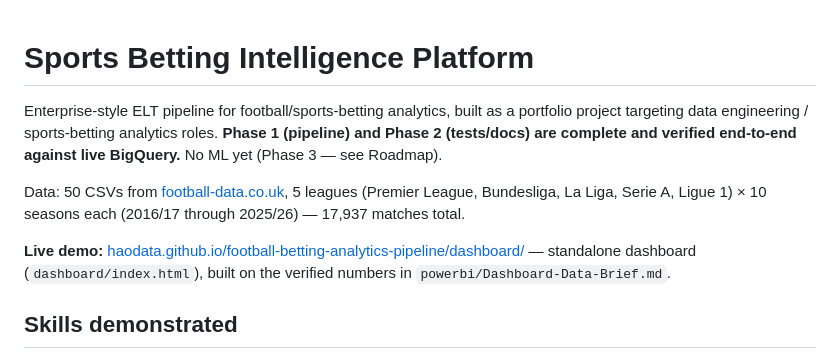
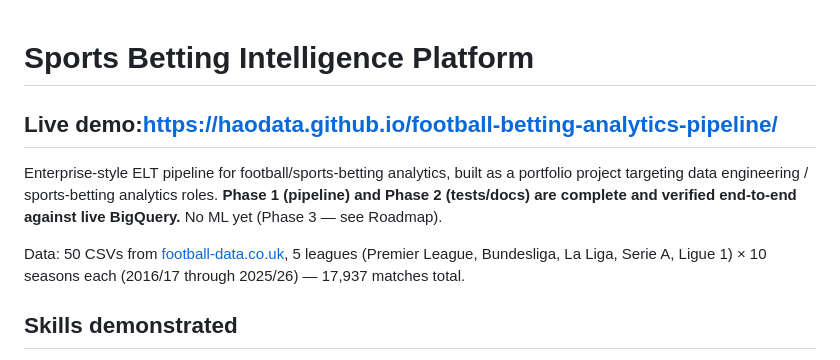
Before and after one commit to haodata/football-betting-analytics-pipeline, a Markdown page: README.md, the part around the change. Rendered like a GitHub page.

Commit message:
Add live demo link to README
Added a link to the live demo of the Sports Betting Intelligence Platform in the README.

```diff
--- a/README.md
+++ b/README.md
@@ -1,4 +1,6 @@
 # Sports Betting Intelligence Platform
+
+## Live demo:https://haodata.github.io/football-betting-analytics-pipeline/
 
 Enterprise-style ELT pipeline for football/sports-betting analytics, built as a
 portfolio project targeting data engineering / sports-betting analytics roles.
@@ -9,9 +11,7 @@ Data: 50 CSVs from [football-data.co.uk](https://www.football-data.co.uk/), 5 le
 (Premier League, Bundesliga, La Liga, Serie A, Ligue 1) × 10 seasons each (2016/17
 through 2025/26) — 17,937 matches total.
 
-**Live demo:** [haodata.github.io/football-betting-analytics-pipeline/dashboard/](https://haodata.github.io/football-betting-analytics-pipeline/dashboard/)
-— standalone dashboard (`dashboard/index.html`), built on the verified numbers in
-`powerbi/Dashboard-Data-Brief.md`.
+
 
 ## Skills demonstrated
 
```
